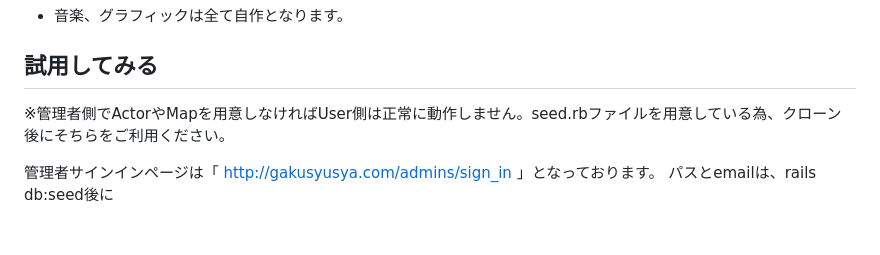
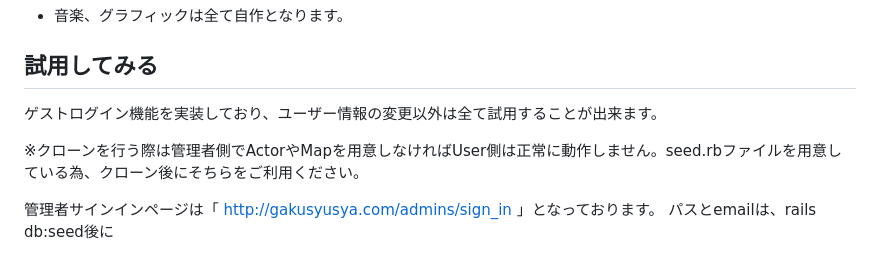
Before and after one commit to ouzyu/Gakusyusya, a Markdown page: README.md, the part around the change. Drawn GitHub-style; blank space fills up the shorter version.

Commit message:
[update]readmeファイルの更新

```diff
--- a/README.md
+++ b/README.md
@@ -49,7 +49,9 @@ https://docs.google.com/spreadsheets/d/13xHDjOi6o5Bwp1dwTuyY8KJmIZlT4b7MCKG3yg7k
 - 音楽、グラフィックは全て自作となります。
 
 ## 試用してみる
-※管理者側でActorやMapを用意しなければUser側は正常に動作しません。seed.rbファイルを用意している為、クローン後にそちらをご利用ください。
+ゲストログイン機能を実装しており、ユーザー情報の変更以外は全て試用することが出来ます。
+
+※クローンを行う際は管理者側でActorやMapを用意しなければUser側は正常に動作しません。seed.rbファイルを用意している為、クローン後にそちらをご利用ください。
 
 管理者サインインページは「 http://gakusyusya.com/admins/sign_in 」となっております。
 パスとemailは、rails db:seed後に
```
